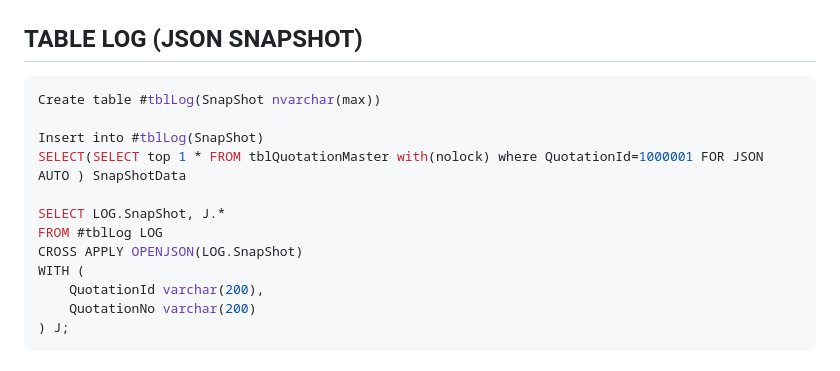
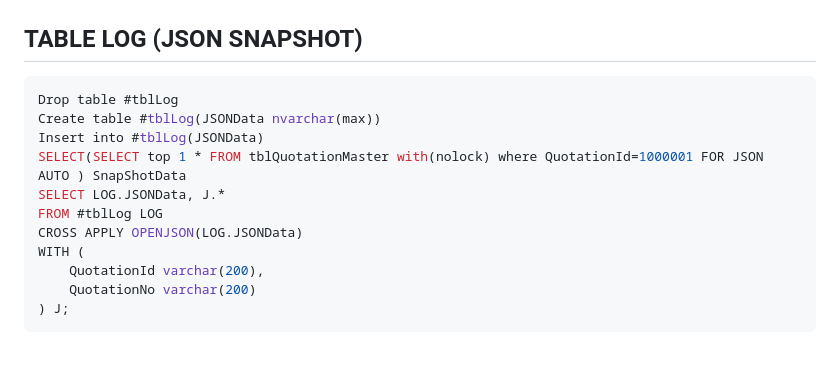
Before and after one commit to victor-amtpl/sql, a Markdown page: README.md, the part around the change. Drawn GitHub-style.

````diff
--- a/README.md
+++ b/README.md
@@ -1,13 +1,12 @@
 ## TABLE LOG (JSON SNAPSHOT)
 ```sql
-Create table #tblLog(SnapShot nvarchar(max))
-
-Insert into #tblLog(SnapShot)
+Drop table #tblLog
+Create table #tblLog(JSONData nvarchar(max))
+Insert into #tblLog(JSONData)
 SELECT(SELECT top 1 * FROM tblQuotationMaster with(nolock) where QuotationId=1000001 FOR JSON AUTO ) SnapShotData
-
-SELECT LOG.SnapShot, J.*
+SELECT LOG.JSONData, J.*
 FROM #tblLog LOG
-CROSS APPLY OPENJSON(LOG.SnapShot)
+CROSS APPLY OPENJSON(LOG.JSONData)
 WITH (
     QuotationId varchar(200),
     QuotationNo varchar(200)
````
